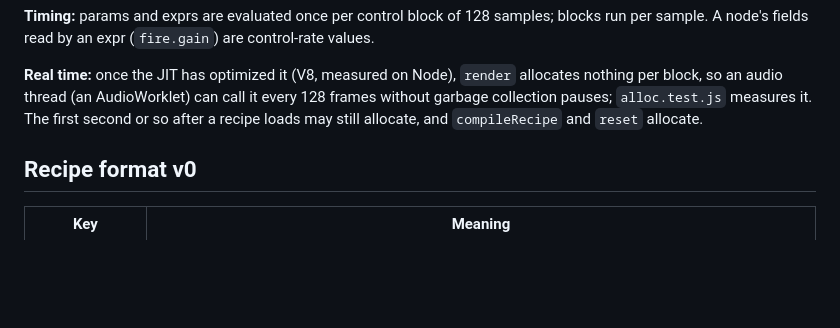
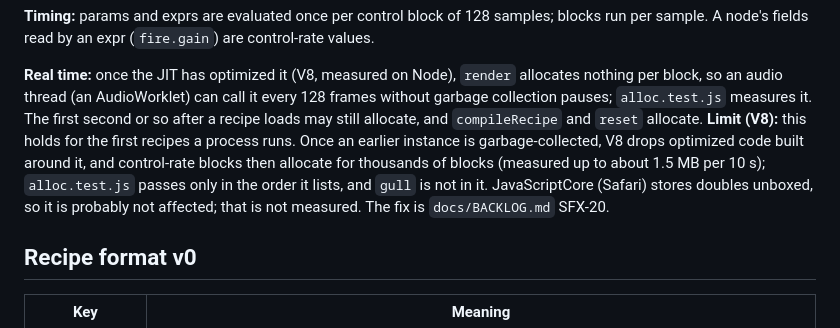
Before and after one commit to KBT-0/MySFXKit, a Markdown page: core/README.md, the part around the change. Drawn GitHub-style; blank space fills up the shorter version.

Commit message:
core README: state the V8 allocation limit after recipe switches; BACKLOG SFX-20 diagnosis, deferred

```diff
--- a/core/README.md
+++ b/core/README.md
@@ -27,7 +27,12 @@ per sample. A node's fields read by an expr (`fire.gain`) are control-rate value
 **Real time:** once the JIT has optimized it (V8, measured on Node), `render` allocates
 nothing per block, so an audio thread (an AudioWorklet) can call it every 128 frames without
 garbage collection pauses; `alloc.test.js` measures it. The first second or so after a recipe
-loads may still allocate, and `compileRecipe` and `reset` allocate.
+loads may still allocate, and `compileRecipe` and `reset` allocate. **Limit (V8):** this holds
+for the first recipes a process runs. Once an earlier instance is garbage-collected, V8 drops
+optimized code built around it, and control-rate blocks then allocate for thousands of blocks
+(measured up to about 1.5 MB per 10 s); `alloc.test.js` passes only in the order it lists, and
+`gull` is not in it. JavaScriptCore (Safari) stores doubles unboxed, so it is probably not
+affected; that is not measured. The fix is `docs/BACKLOG.md` SFX-20.
 
 ## Recipe format v0
 
```
Also changed, not shown: docs/BACKLOG.md (+1 -1 lines), docs/STATE.md (+4 -0 lines).
